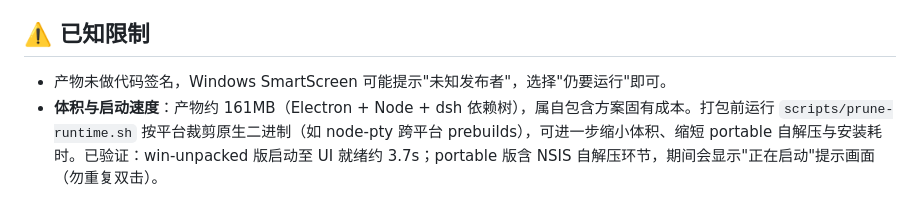
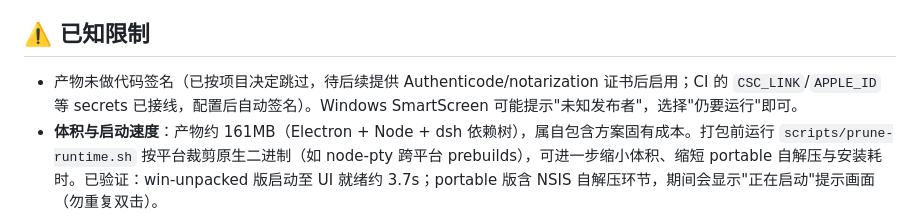
Before and after one commit to 2822343002/dsh-desktop, a Markdown page: README.md, the part around the change. GitHub-like rendering.

Commit message:
docs: note code signing deferred (kept as known limitation)
Signing skipped per project decision; CI secrets wiring remains for
later enablement (CSC_LINK/APPLE_ID etc.). SmartScreen may warn
"unknown publisher" until certificates are configured.

Co-Authored-By: AtomCode (deepseek-v4-flash) <noreply@atomgit.com>

```diff
--- a/README.md
+++ b/README.md
@@ -114,7 +114,7 @@ dsh-desktop/
 
 ## ⚠️ 已知限制
 
-- 产物未做代码签名，Windows SmartScreen 可能提示"未知发布者"，选择"仍要运行"即可。
+- 产物未做代码签名（已按项目决定跳过，待后续提供 Authenticode/notarization 证书后启用；CI 的 `CSC_LINK`/`APPLE_ID` 等 secrets 已接线，配置后自动签名）。Windows SmartScreen 可能提示"未知发布者"，选择"仍要运行"即可。
 - **体积与启动速度**：产物约 161MB（Electron + Node + dsh 依赖树），属自包含方案固有成本。打包前运行 `scripts/prune-runtime.sh` 按平台裁剪原生二进制（如 node-pty 跨平台 prebuilds），可进一步缩小体积、缩短 portable 自解压与安装耗时。已验证：win-unpacked 版启动至 UI 就绪约 3.7s；portable 版含 NSIS 自解压环节，期间会显示"正在启动"提示画面（勿重复双击）。
 - dsh 处于 Developer Preview（当前锁定 `0.1.0-rc.6`），核心插件与 API 持续迭代，升级见[升级指南](./docs/DEVELOPMENT.md)。
 - Windows 使用官方 pwsh 后端，POSIX 特有工具（如 tmux）不可用。
```
